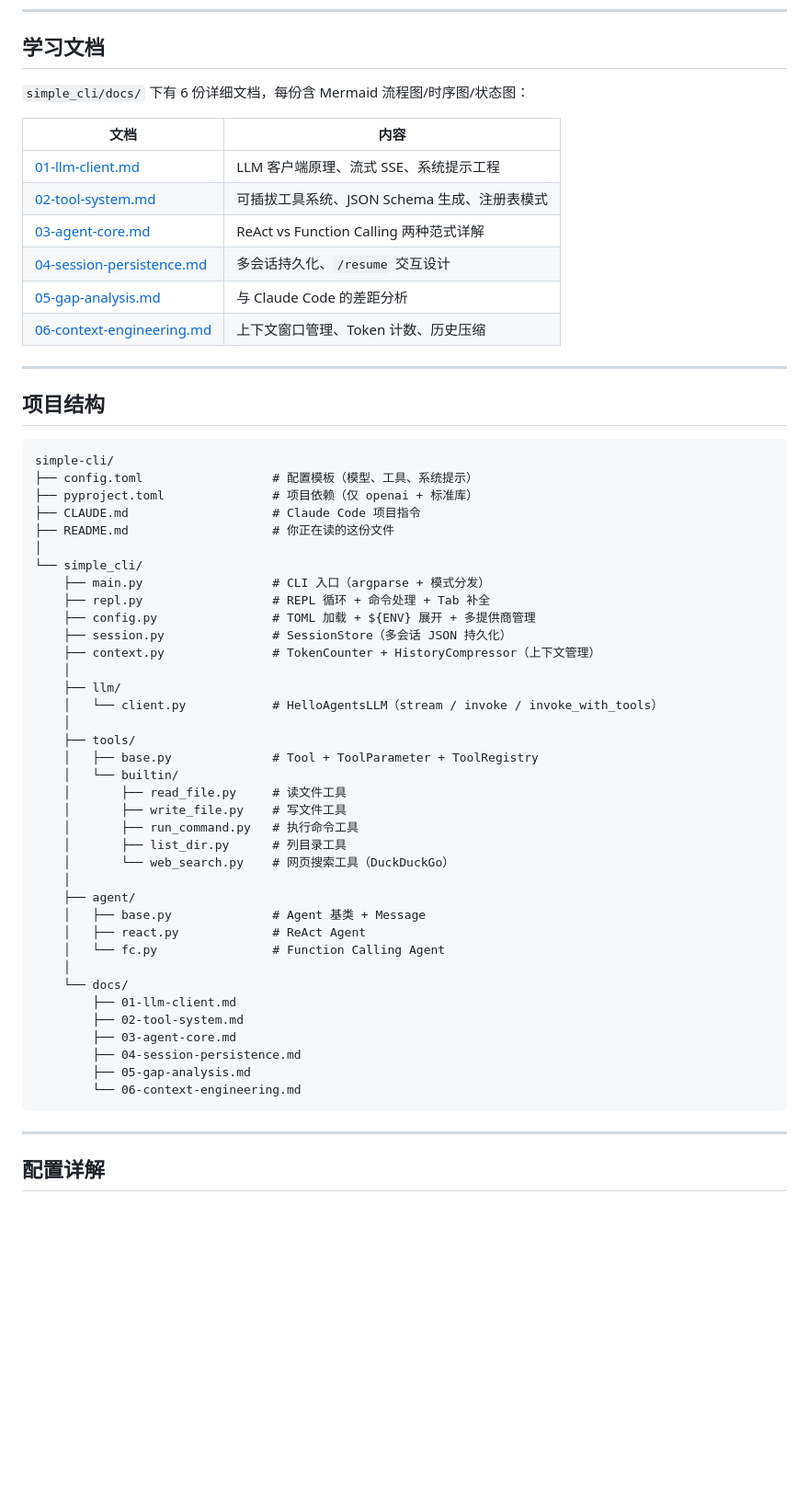
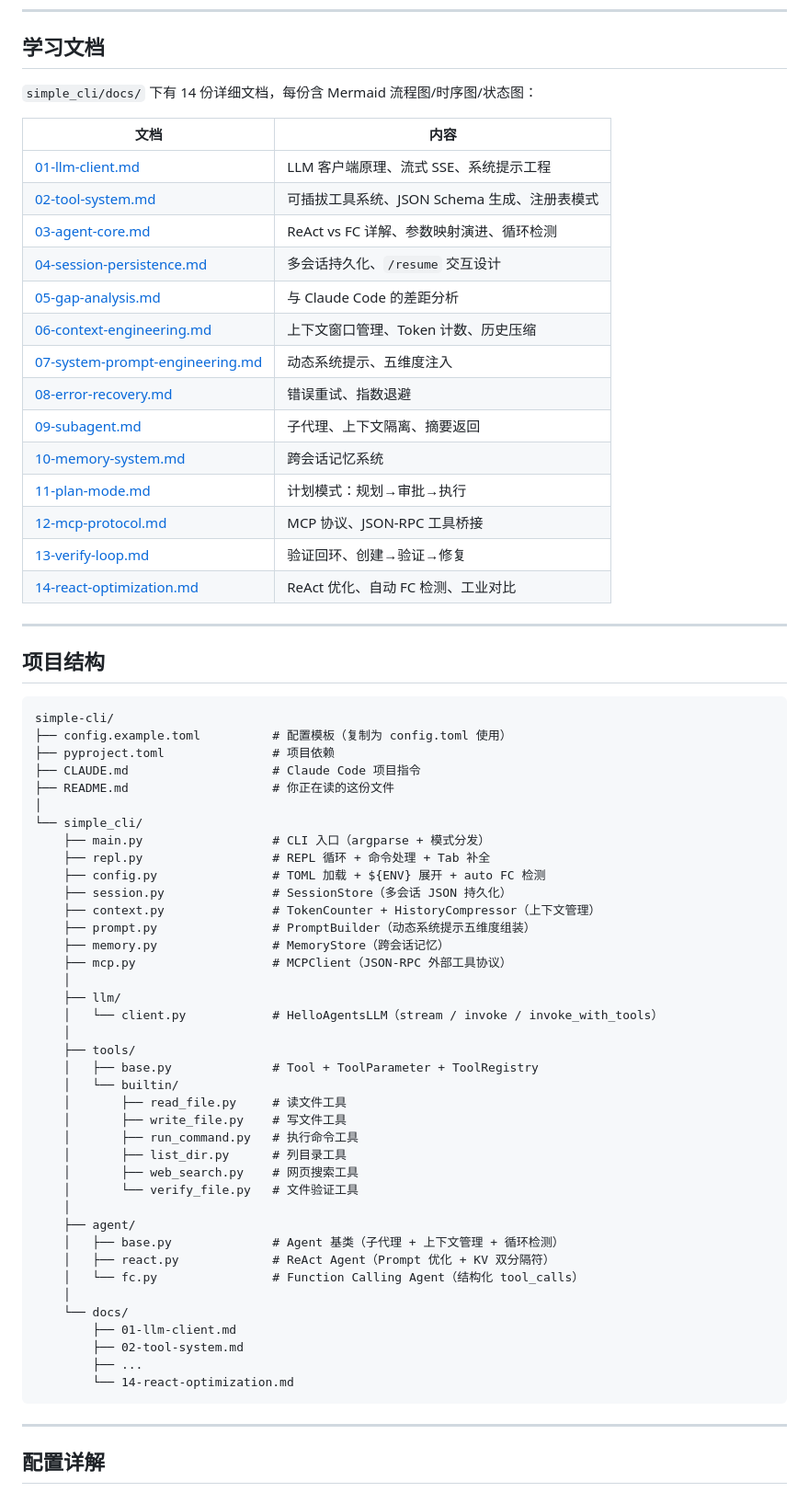
Before and after one commit to wangxjb/simple-agent-cli, a Markdown page: README.md, the part around one of its changes. Shown at 92% size. Drawn GitHub-style; blank space fills up the shorter version.

Commit message:
docs: README 全面更新 — 架构/工具/文档/项目结构

````diff
--- a/README.md
+++ b/README.md
@@ -125,16 +129,24 @@ main.py (CLI 入口)
 
 ## 学习文档
 
-`simple_cli/docs/` 下有 6 份详细文档，每份含 Mermaid 流程图/时序图/状态图：
+`simple_cli/docs/` 下有 14 份详细文档，每份含 Mermaid 流程图/时序图/状态图：
 
 | 文档 | 内容 |
 |------|------|
 | [01-llm-client.md](simple_cli/docs/01-llm-client.md) | LLM 客户端原理、流式 SSE、系统提示工程 |
 | [02-tool-system.md](simple_cli/docs/02-tool-system.md) | 可插拔工具系统、JSON Schema 生成、注册表模式 |
-| [03-agent-core.md](simple_cli/docs/03-agent-core.md) | ReAct vs Function Calling 两种范式详解 |
+| [03-agent-core.md](simple_cli/docs/03-agent-core.md) | ReAct vs FC 详解、参数映射演进、循环检测 |
 | [04-session-persistence.md](simple_cli/docs/04-session-persistence.md) | 多会话持久化、`/resume` 交互设计 |
 | [05-gap-analysis.md](simple_cli/docs/05-gap-analysis.md) | 与 Claude Code 的差距分析 |
 | [06-context-engineering.md](simple_cli/docs/06-context-engineering.md) | 上下文窗口管理、Token 计数、历史压缩 |
+| [07-system-prompt-engineering.md](simple_cli/docs/07-system-prompt-engineering.md) | 动态系统提示、五维度注入 |
+| [08-error-recovery.md](simple_cli/docs/08-error-recovery.md) | 错误重试、指数退避 |
+| [09-subagent.md](simple_cli/docs/09-subagent.md) | 子代理、上下文隔离、摘要返回 |
+| [10-memory-system.md](simple_cli/docs/10-memory-system.md) | 跨会话记忆系统 |
+| [11-plan-mode.md](simple_cli/docs/11-plan-mode.md) | 计划模式：规划→审批→执行 |
+| [12-mcp-protocol.md](simple_cli/docs/12-mcp-protocol.md) | MCP 协议、JSON-RPC 工具桥接 |
+| [13-verify-loop.md](simple_cli/docs/13-verify-loop.md) | 验证回环、创建→验证→修复 |
+| [14-react-optimization.md](simple_cli/docs/14-react-optimization.md) | ReAct 优化、自动 FC 检测、工业对比 |
 
 ---
 
@@ -142,17 +154,20 @@ main.py (CLI 入口)
 
 ```
 simple-cli/
-├── config.toml                  # 配置模板（模型、工具、系统提示）
-├── pyproject.toml               # 项目依赖（仅 openai + 标准库）
+├── config.example.toml          # 配置模板（复制为 config.toml 使用）
+├── pyproject.toml               # 项目依赖
 ├── CLAUDE.md                    # Claude Code 项目指令
 ├── README.md                    # 你正在读的这份文件
 │
 └── simple_cli/
     ├── main.py                  # CLI 入口（argparse + 模式分发）
     ├── repl.py                  # REPL 循环 + 命令处理 + Tab 补全
-    ├── config.py                # TOML 加载 + ${ENV} 展开 + 多提供商管理
+    ├── config.py                # TOML 加载 + ${ENV} 展开 + auto FC 检测
     ├── session.py               # SessionStore（多会话 JSON 持久化）
     ├── context.py               # TokenCounter + HistoryCompressor（上下文管理）
+    ├── prompt.py                # PromptBuilder（动态系统提示五维度组装）
+    ├── memory.py                # MemoryStore（跨会话记忆）
+    ├── mcp.py                   # MCPClient（JSON-RPC 外部工具协议）
     │
     ├── llm/
     │   └── client.py            # HelloAgentsLLM（stream / invoke / invoke_with_tools）
@@ -164,20 +179,19 @@ simple-cli/
     │       ├── write_file.py    # 写文件工具
     │       ├── run_command.py   # 执行命令工具
     │       ├── list_dir.py      # 列目录工具
-    │       └── web_search.py    # 网页搜索工具（DuckDuckGo）
+    │       ├── web_search.py    # 网页搜索工具
+    │       └── verify_file.py   # 文件验证工具
     │
     ├── agent/
-    │   ├── base.py              # Agent 基类 + Message
-    │   ├── react.py             # ReAct Agent
-    │   └── fc.py                # Function Calling Agent
+    │   ├── base.py              # Agent 基类（子代理 + 上下文管理 + 循环检测）
+    │   ├── react.py             # ReAct Agent（Prompt 优化 + KV 双分隔符）
+    │   └── fc.py                # Function Calling Agent（结构化 tool_calls）
     │
     └── docs/
         ├── 01-llm-client.md
         ├── 02-tool-system.md
-        ├── 03-agent-core.md
-        ├── 04-session-persistence.md
-        ├── 05-gap-analysis.md
-        └── 06-context-engineering.md
+        ├── ...
+        └── 14-react-optimization.md
 ```
 
 ---
````
Also changed, not shown: other parts of README.md (+7 -3 lines).
